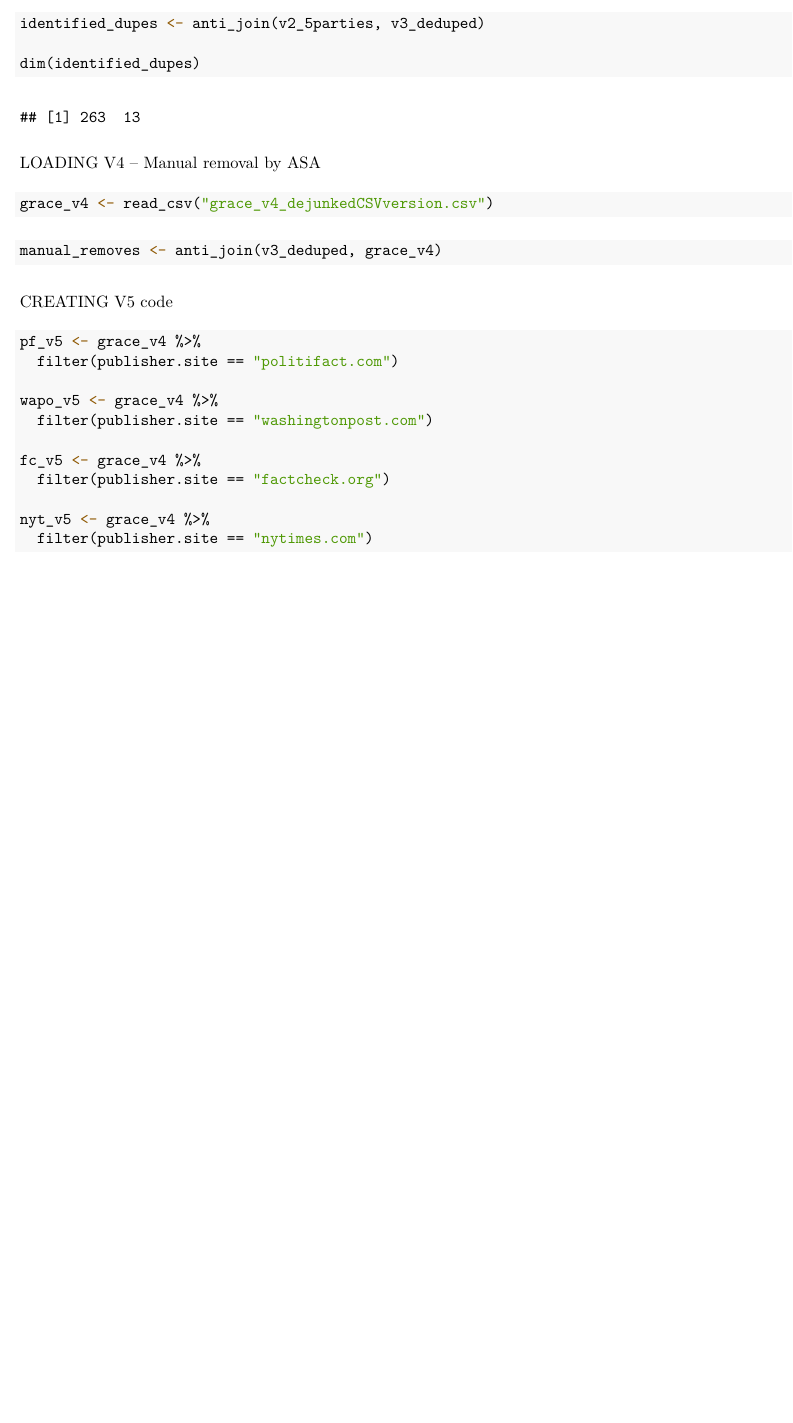
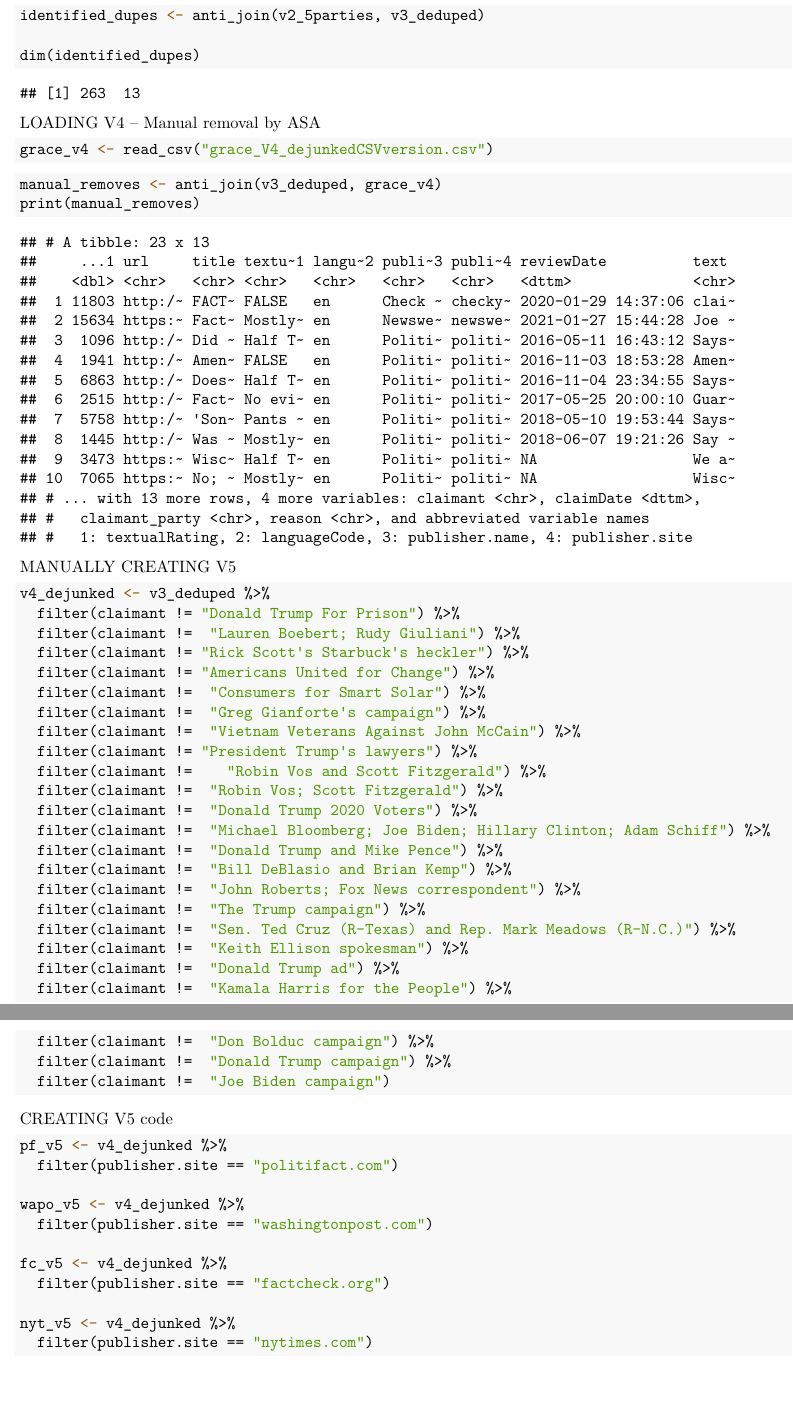
Before and after one commit to gracelabels/PatternsofLying, an R Markdown document (comparingdatasetsforaccuracy.Rmd): part of page 4 of 4 before the commit and two parts of pages 4 and 5 of 5 after it, the two joined at a grey line, cut so that both start at the same text, the shorter picture padded with empty space. The pictures show the output file comparingdatasetsforaccuracy.pdf that the author committed with the source.

Commit message:
created real v5

````diff
--- a/comparingdatasetsforaccuracy.Rmd
+++ b/comparingdatasetsforaccuracy.Rmd
@@ -110,19 +110,48 @@ manual_removes <- anti_join(v3_deduped, grace_v4)
 print(manual_removes)
 ```
 
+MANUALLY CREATING V5
+
+```{r manual removal for v4}
+v4_dejunked <- v3_deduped %>%
+  filter(claimant != "Donald Trump For Prison") %>%
+  filter(claimant !=  "Lauren Boebert; Rudy Giuliani") %>%
+  filter(claimant != "Rick Scott's Starbuck's heckler") %>%
+  filter(claimant != "Americans United for Change") %>%
+  filter(claimant !=  "Consumers for Smart Solar") %>%
+  filter(claimant !=  "Greg Gianforte's campaign") %>%
+  filter(claimant !=  "Vietnam Veterans Against John McCain") %>%
+  filter(claimant != "President Trump's lawyers") %>%
+  filter(claimant !=    "Robin Vos and Scott Fitzgerald") %>%
+  filter(claimant !=  "Robin Vos; Scott Fitzgerald") %>%
+  filter(claimant !=  "Donald Trump 2020 Voters") %>%
+  filter(claimant !=  "Michael Bloomberg; Joe Biden; Hillary Clinton; Adam Schiff") %>%
+  filter(claimant !=  "Donald Trump and Mike Pence") %>%
+  filter(claimant !=  "Bill DeBlasio and Brian Kemp") %>%
+  filter(claimant !=  "John Roberts; Fox News correspondent") %>%
+  filter(claimant !=  "The Trump campaign") %>%
+  filter(claimant !=  "Sen. Ted Cruz (R-Texas) and Rep. Mark Meadows (R-N.C.)") %>%
+  filter(claimant !=  "Keith Ellison spokesman") %>%
+  filter(claimant !=  "Donald Trump ad") %>%
+  filter(claimant !=  "Kamala Harris for the People") %>%
+  filter(claimant !=  "Don Bolduc campaign") %>%
+  filter(claimant !=  "Donald Trump campaign") %>%
+  filter(claimant !=  "Joe Biden campaign")
+
+```
 
 CREATING V5 code
 
 ```{r}
-pf_v5 <- grace_v4 %>%
+pf_v5 <- v4_dejunked %>%
   filter(publisher.site == "politifact.com")
 
-wapo_v5 <- grace_v4 %>%
+wapo_v5 <- v4_dejunked %>%
   filter(publisher.site == "washingtonpost.com")
 
-fc_v5 <- grace_v4 %>%
+fc_v5 <- v4_dejunked %>%
   filter(publisher.site == "factcheck.org")
 
-nyt_v5 <- grace_v4 %>%
+nyt_v5 <- v4_dejunked %>%
   filter(publisher.site == "nytimes.com")
 ```
````
Also changed, not shown: DataCleaning.Rmd (+22 -6 lines), DataCleaning.pdf, comparingdatasetsforaccuracy.pdf.
